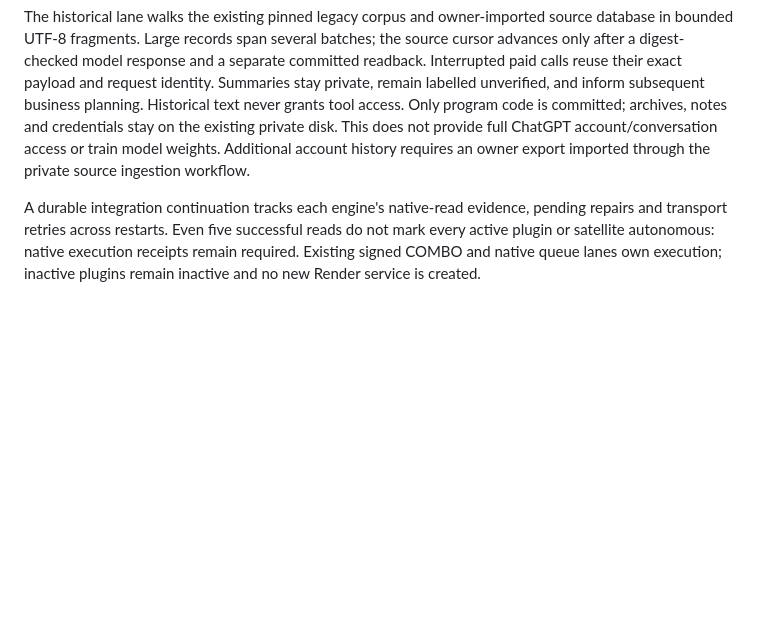
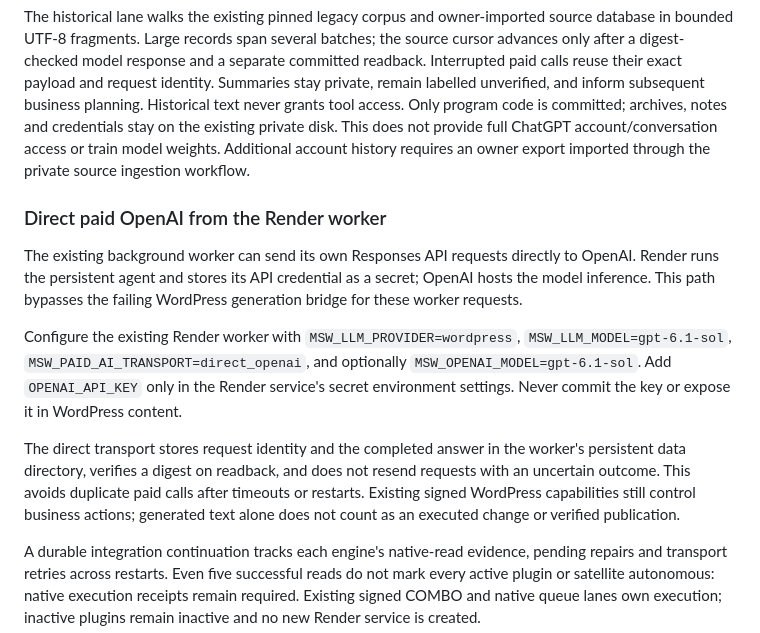
Before and after one commit to flyxpressWarszawa/KonyWarsaw, a Markdown page: msw-autonomous-engine/README.md, the part around the change. Rendered like a GitHub page; blank space fills up the shorter version.

Commit message:
Document direct ChatGPT API runtime on Render

```diff
--- a/msw-autonomous-engine/README.md
+++ b/msw-autonomous-engine/README.md
@@ -94,6 +94,14 @@ existing private disk. This does not provide full ChatGPT account/conversation
 access or train model weights. Additional account history requires an owner
 export imported through the private source ingestion workflow.
 
+### Direct paid OpenAI from the Render worker
+
+The existing background worker can send its own Responses API requests directly to OpenAI. Render runs the persistent agent and stores its API credential as a secret; OpenAI hosts the model inference. This path bypasses the failing WordPress generation bridge for these worker requests.
+
+Configure the existing Render worker with `MSW_LLM_PROVIDER=wordpress`, `MSW_LLM_MODEL=gpt-6.1-sol`, `MSW_PAID_AI_TRANSPORT=direct_openai`, and optionally `MSW_OPENAI_MODEL=gpt-6.1-sol`. Add `OPENAI_API_KEY` only in the Render service's secret environment settings. Never commit the key or expose it in WordPress content.
+
+The direct transport stores request identity and the completed answer in the worker's persistent data directory, verifies a digest on readback, and does not resend requests with an uncertain outcome. This avoids duplicate paid calls after timeouts or restarts. Existing signed WordPress capabilities still control business actions; generated text alone does not count as an executed change or verified publication.
+
 A durable integration continuation tracks each engine's native-read evidence,
 pending repairs and transport retries across restarts. Even five successful
 reads do not mark every active plugin or satellite autonomous: native execution
```
